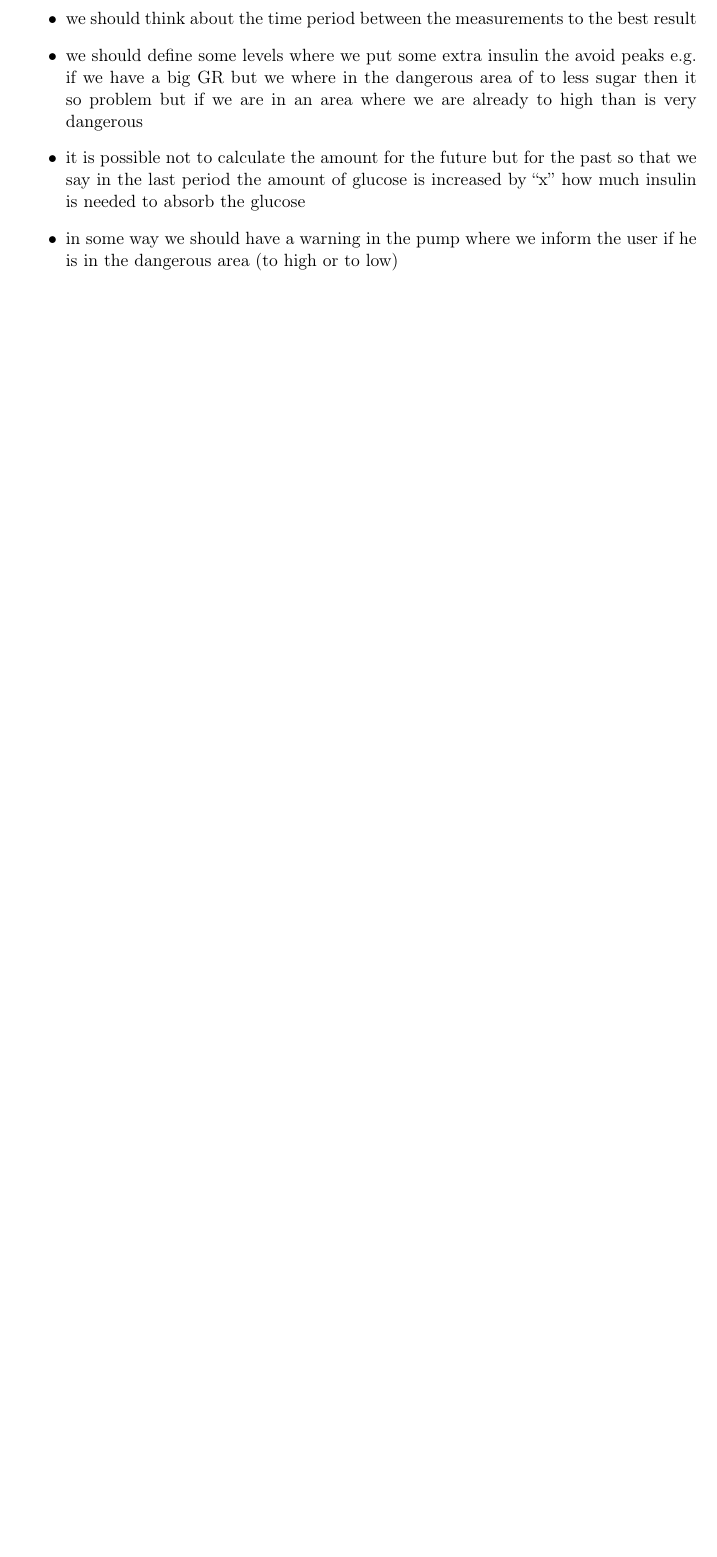
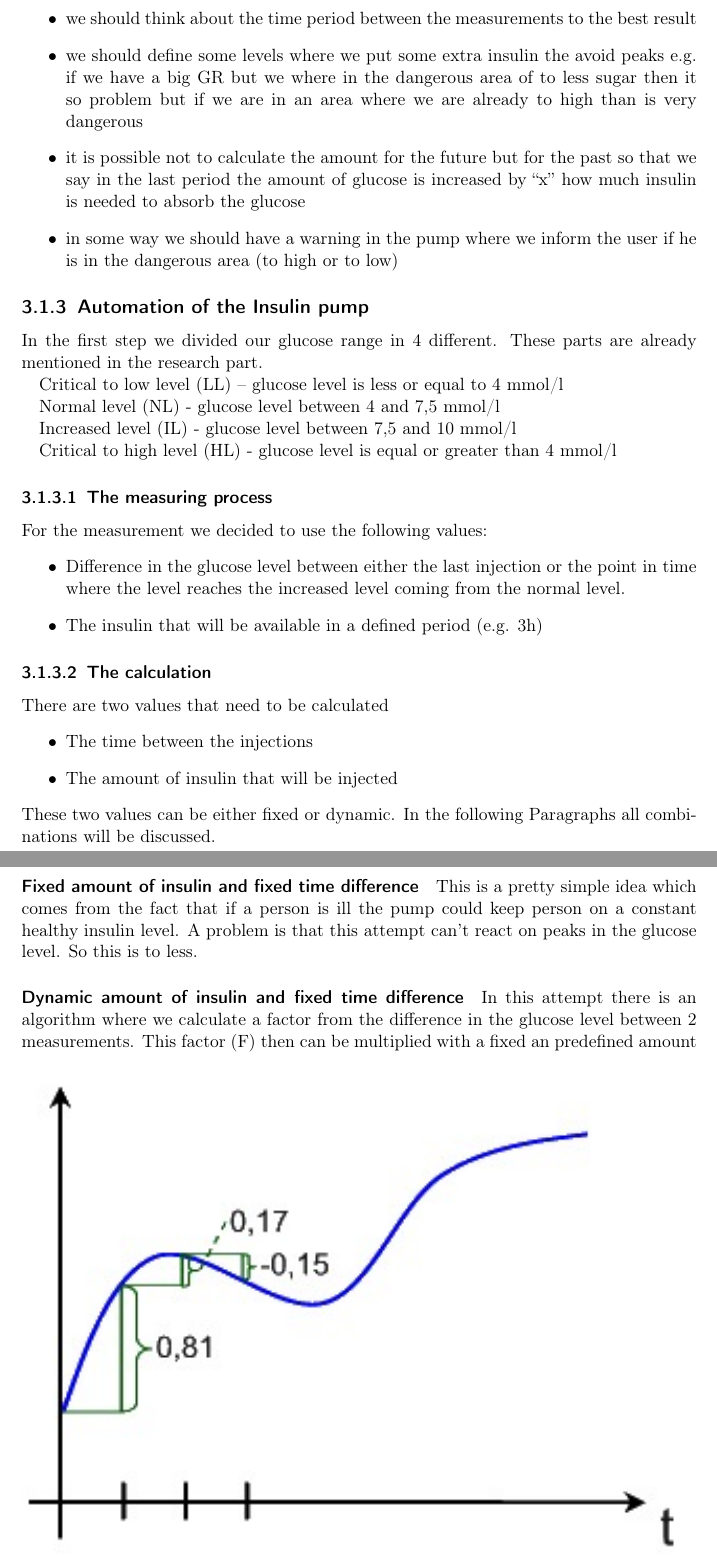
Before and after one commit to tiberkak/hisscs-insulin, a LaTeX document (documentation/documentation.tex, which reads documentation/insulin_pump.tex): part of page 30 of 32 before the commit and two parts of pages 30 and 31 of 35 after it, the two joined at a grey line, cut so that both start at the same text, the shorter picture padded with empty space. Compiled offline with pdfLaTeX.

Commit message:
<rcg> Added first document from Elmar.

```diff
--- a/documentation/insulin_pump.tex
+++ b/documentation/insulin_pump.tex
@@ -51,3 +51,44 @@ pangria. This static amount will be included in the calculation.
   user if he is in the dangerous area (to high or to low)
 \end{itemize}
 
+\subsection{Automation of the Insulin pump}
+In the first step we divided our glucose range in 4 different. These parts are already mentioned in the research part.
+
+Critical to low level (LL) – glucose level is less or equal to 4 mmol/l
+
+Normal  level (NL) - glucose level between 4 and 7,5 mmol/l
+
+Increased level (IL) - glucose level between 7,5 and 10 mmol/l
+
+Critical to high level (HL) - glucose level is equal or greater than 4 mmol/l
+
+\subsubsection{The measuring process}
+For the measurement we decided to use the following values:
+\begin{itemize}
+  \item Difference in the glucose level between either the last injection or
+  the point in time where the level reaches the increased level coming from the normal level.
+  \item The insulin that will be available in a defined period (e.g. 3h)
+\end{itemize}
+
+\subsubsection{The calculation}
+There are two values that need to be calculated
+\begin{itemize}
+  \item The time between the injections
+  \item The amount of insulin that will be injected
+\end{itemize}
+These two values can be either fixed or dynamic. In the following Paragraphs all combinations will be discussed.
+
+\paragraph{Fixed amount of insulin and fixed time difference}
+This is a pretty simple idea which comes from the fact that if a person is ill the pump could keep person on a constant healthy insulin level. A problem is that this attempt can’t react on peaks in the glucose level. So this is to less.
+
+\paragraph{Dynamic amount of insulin and fixed time difference}
+In this attempt there is an algorithm where we calculate a factor from the difference in the glucose level between 2 measurements.
+\begin{figure}[htb]
+\centering
+\includegraphics[width=\textwidth]{images/graf1.jpg}
+\caption{Formula 1}
+\label{fig:formula_1}
+\end{figure}
+This factor (F) then can be multiplied with a fixed an predefined amount of insulin (I). The injection just happens if the factor is positive. This is an attempt which gives a first result where the peeks are handled. The problem is after the peek there is a hangover of the effect of insulin so that the glucose level is falling down maybe to the LL which can end up in a clops or dead.
+
+\paragraph{Fixed amount of insulin and dynamic time difference}
@@ -53,0 +104 @@ pangria. This static amount will be included in the calculation.
+\paragraph{Dynamic amount of insulin and dynamic time difference}
```
Also changed, not shown: documentation/images/graf1.jpg (added), documentation/images/graf2.jpg (added), documentation/images/graf3.jpg (added), documentation/insulin_pump.tex (38 more changed lines).
